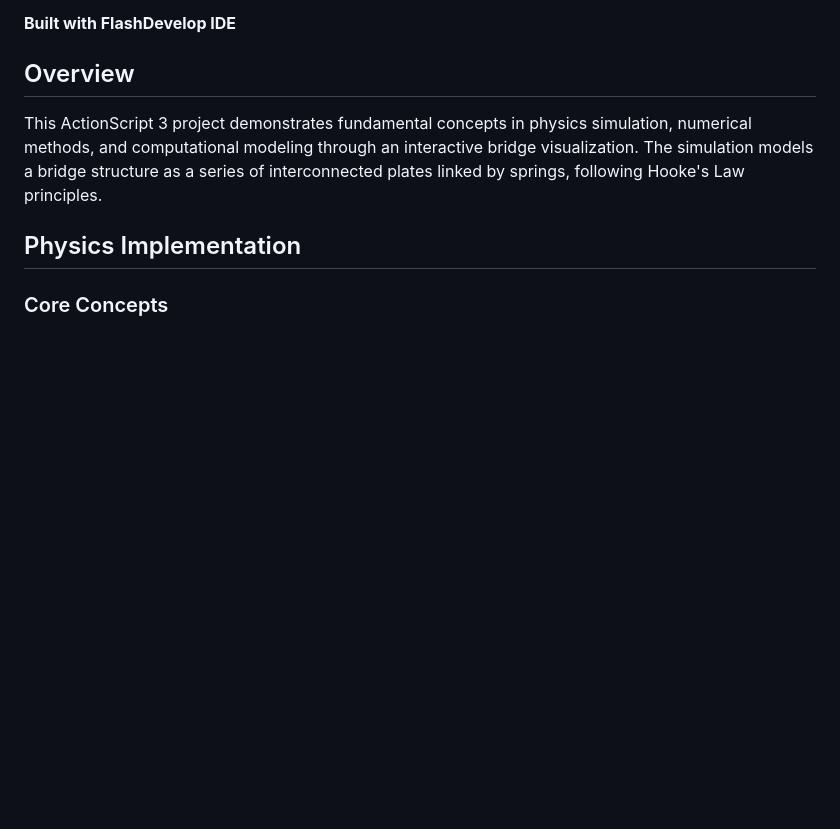
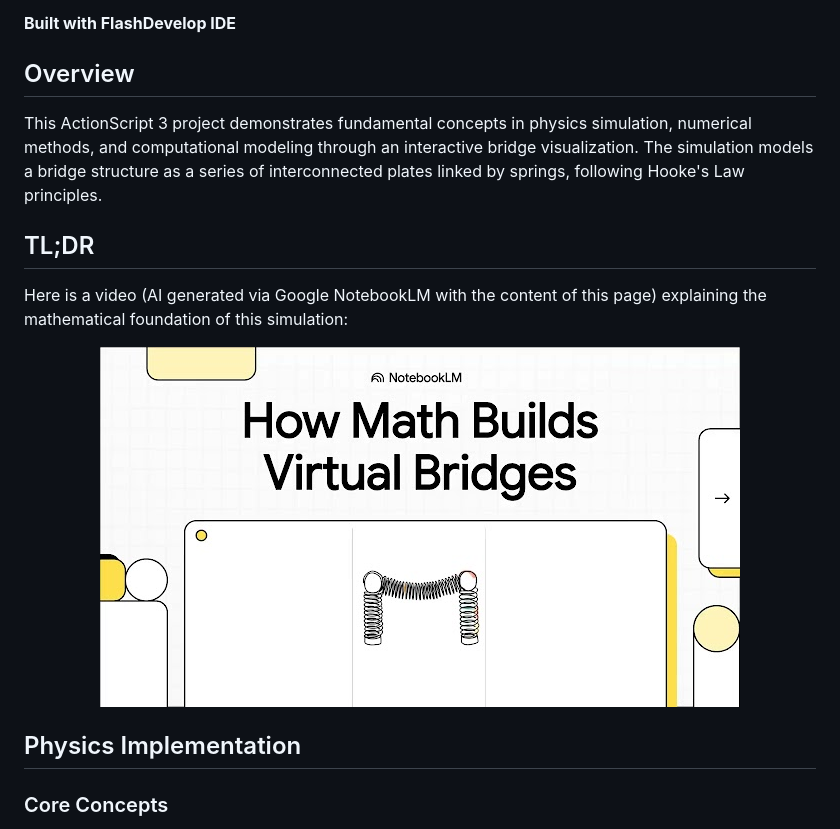
Before and after one commit to jpruiz114/bridge-simulation, a Markdown page: README.md, the part around the change. GitHub-like rendering; blank space fills up the shorter version.

```diff
--- a/README.md
+++ b/README.md
@@ -7,6 +7,16 @@ Interactive bridge physics simulation in ActionScript 3 using a spring-mass mode
 ## Overview
 
 This ActionScript 3 project demonstrates fundamental concepts in physics simulation, numerical methods, and computational modeling through an interactive bridge visualization. The simulation models a bridge structure as a series of interconnected plates linked by springs, following Hooke's Law principles.
+
+## TL;DR
+
+Here is a video (AI generated via Google NotebookLM with the content of this page) explaining the mathematical foundation of this simulation:
+
+<p align="center">
+  <a href="https://drive.google.com/file/d/156HoI_7sFR932GurCJqSBlUlZ3Ps3c6F/preview" target="_blank">
+    <img src="https://raw.githubusercontent.com/jpruiz114/bridge-simulation/refs/heads/master/How_Math_Builds_Virtual_Bridges.jpg" alt="Watch video">
+  </a>
+</p>
 
 ## Physics Implementation
 
```
